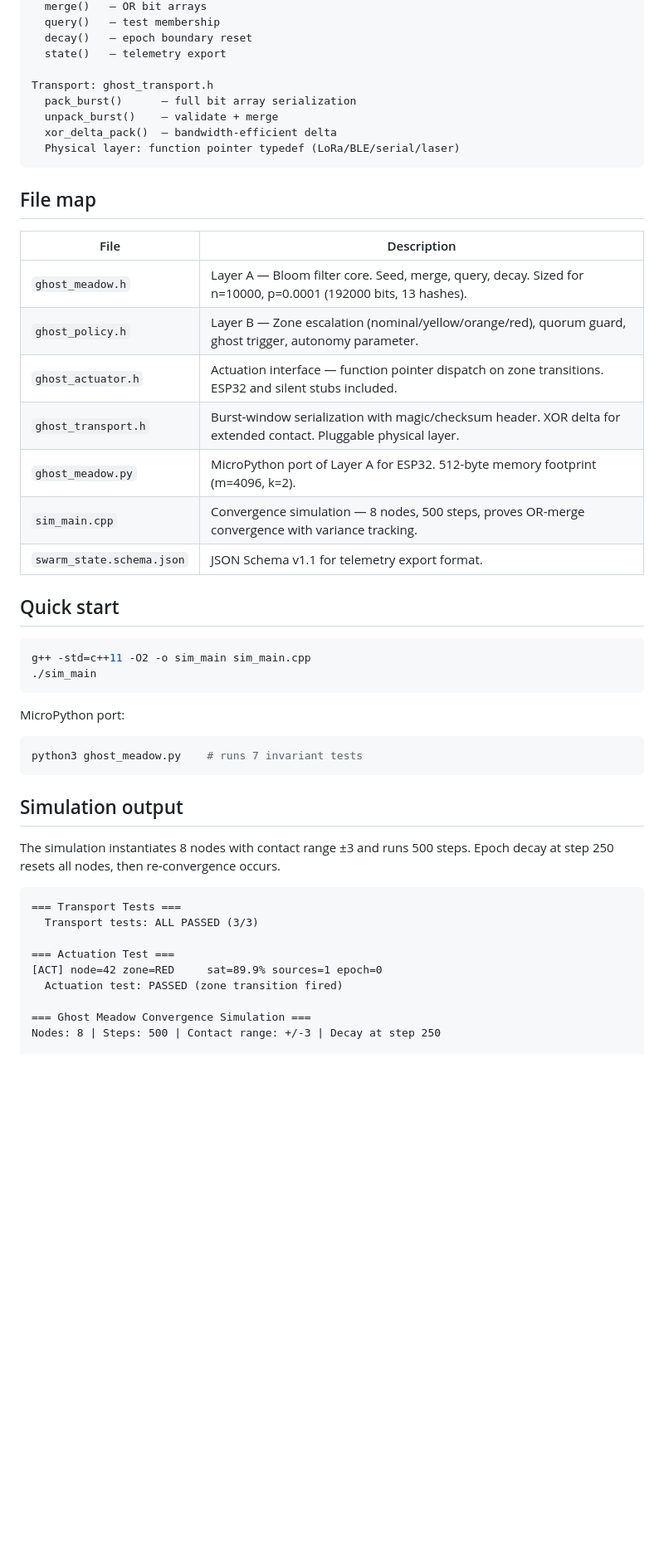
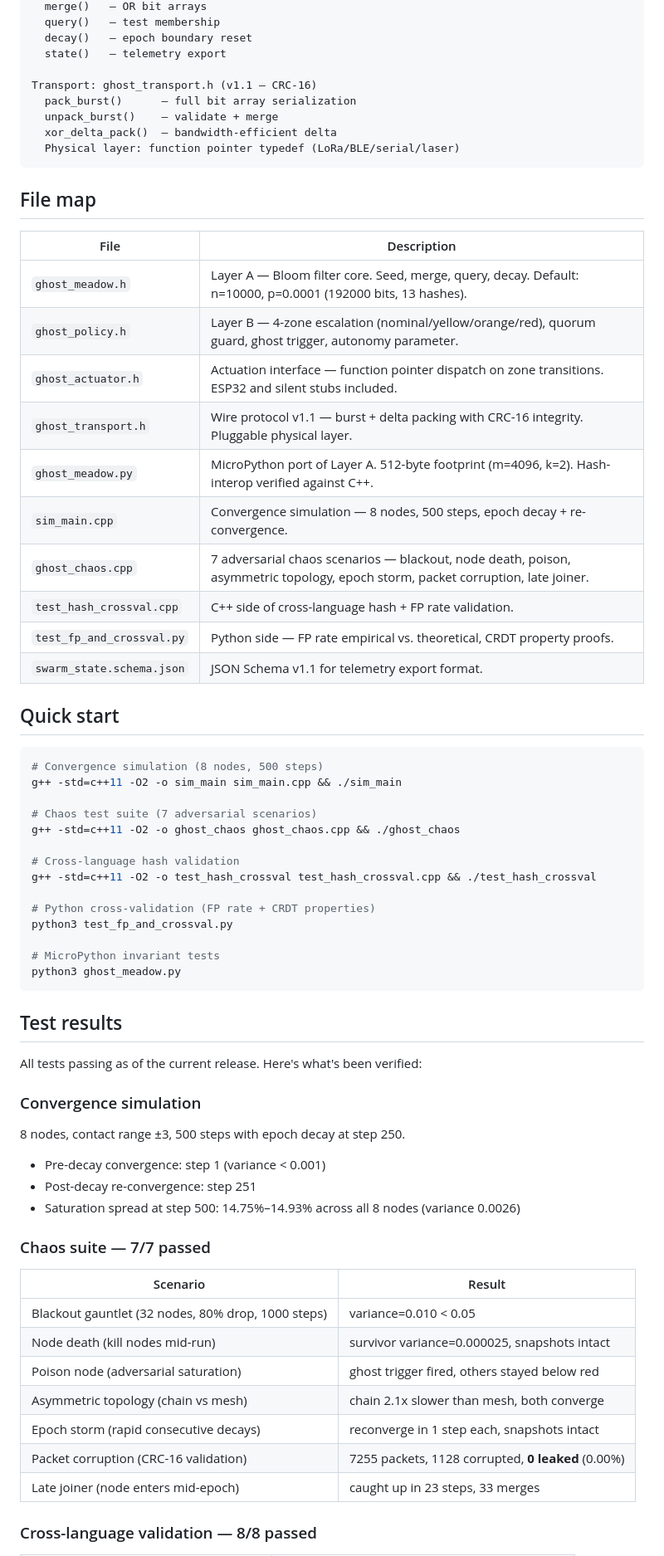
Before and after one commit to AdemVessell/ghost-meadow, a Markdown page: README.md, the part around one of its changes. Shown at 83% size. GitHub-like rendering; blank space fills up the shorter version.

````diff
--- a/README.md
+++ b/README.md
@@ -35,7 +37,7 @@ Layer A: ghost_meadow.h ──────────────────
   decay()   — epoch boundary reset
   state()   — telemetry export
 
-Transport: ghost_transport.h
+Transport: ghost_transport.h (v1.1 — CRC-16)
   pack_burst()      — full bit array serialization
   unpack_burst()    — validate + merge
   xor_delta_pack()  — bandwidth-efficient delta
@@ -46,38 +48,57 @@ Transport: ghost_transport.h
 
 | File | Description |
 |------|-------------|
-| `ghost_meadow.h` | Layer A — Bloom filter core. Seed, merge, query, decay. Sized for n=10000, p=0.0001 (192000 bits, 13 hashes). |
-| `ghost_policy.h` | Layer B — Zone escalation (nominal/yellow/orange/red), quorum guard, ghost trigger, autonomy parameter. |
+| `ghost_meadow.h` | Layer A — Bloom filter core. Seed, merge, query, decay. Default: n=10000, p=0.0001 (192000 bits, 13 hashes). |
+| `ghost_policy.h` | Layer B — 4-zone escalation (nominal/yellow/orange/red), quorum guard, ghost trigger, autonomy parameter. |
 | `ghost_actuator.h` | Actuation interface — function pointer dispatch on zone transitions. ESP32 and silent stubs included. |
-| `ghost_transport.h` | Burst-window serialization with magic/checksum header. XOR delta for extended contact. Pluggable physical layer. |
-| `ghost_meadow.py` | MicroPython port of Layer A for ESP32. 512-byte memory footprint (m=4096, k=2). |
-| `sim_main.cpp` | Convergence simulation — 8 nodes, 500 steps, proves OR-merge convergence with variance tracking. |
+| `ghost_transport.h` | Wire protocol v1.1 — burst + delta packing with CRC-16 integrity. Pluggable physical layer. |
+| `ghost_meadow.py` | MicroPython port of Layer A. 512-byte footprint (m=4096, k=2). Hash-interop verified against C++. |
+| `sim_main.cpp` | Convergence simulation — 8 nodes, 500 steps, epoch decay + re-convergence. |
+| `ghost_chaos.cpp` | 7 adversarial chaos scenarios — blackout, node death, poison, asymmetric topology, epoch storm, packet corruption, late joiner. |
+| `test_hash_crossval.cpp` | C++ side of cross-language hash + FP rate validation. |
+| `test_fp_and_crossval.py` | Python side — FP rate empirical vs. theoretical, CRDT property proofs. |
 | `swarm_state.schema.json` | JSON Schema v1.1 for telemetry export format. |
 
 ## Quick start
 
 ```bash
-g++ -std=c++11 -O2 -o sim_main sim_main.cpp
-./sim_main
+# Convergence simulation (8 nodes, 500 steps)
+g++ -std=c++11 -O2 -o sim_main sim_main.cpp && ./sim_main
+
+# Chaos test suite (7 adversarial scenarios)
+g++ -std=c++11 -O2 -o ghost_chaos ghost_chaos.cpp && ./ghost_chaos
+
+# Cross-language hash validation
+g++ -std=c++11 -O2 -o test_hash_crossval test_hash_crossval.cpp && ./test_hash_crossval
+
+# Python cross-validation (FP rate + CRDT properties)
+python3 test_fp_and_crossval.py
+
+# MicroPython invariant tests
+python3 ghost_meadow.py
 ```
 
-MicroPython port:
-```bash
-python3 ghost_meadow.py    # runs 7 invariant tests
-```
+## Test results
 
-## Simulation output
+All tests passing as of the current release. Here's what's been verified:
 
-The simulation instantiates 8 nodes with contact range ±3 and runs 500 steps. Epoch decay at step 250 resets all nodes, then re-convergence occurs.
+### Convergence simulation
+8 nodes, contact range ±3, 500 steps with epoch decay at step 250.
+- Pre-decay convergence: step 1 (variance < 0.001)
+- Post-decay re-convergence: step 251
+- Saturation spread at step 500: 14.75%–14.93% across all 8 nodes (variance 0.0026)
 
-```
-=== Transport Tests ===
-  Transport tests: ALL PASSED (3/3)
+### Chaos suite — 7/7 passed
 
-=== Actuation Test ===
-[ACT] node=42 zone=RED     sat=89.9% sources=1 epoch=0
-  Actuation test: PASSED (zone transition fired)
+| Scenario | Result |
+|----------|--------|
+| Blackout gauntlet (32 nodes, 80% drop, 1000 steps) | variance=0.010 < 0.05 |
+| Node death (kill nodes mid-run) | survivor variance=0.000025, snapshots intact |
+| Poison node (adversarial saturation) | ghost trigger fired, others stayed below red |
+| Asymmetric topology (chain vs mesh) | chain 2.1x slower than mesh, both converge |
+| Epoch storm (rapid consecutive decays) | reconverge in 1 step each, snapshots intact |
+| Packet corruption (CRC-16 validation) | 7255 packets, 1128 corrupted, **0 leaked** (0.00%) |
+| Late joiner (node enters mid-epoch) | caught up in 23 steps, 33 merges |
 
-=== Ghost Meadow Convergence Simulation ===
-Nodes: 8 | Steps: 500 | Contact range: +/-3 | Decay at step 250
+### Cross-language validation — 8/8 passed
 
````
Also changed, not shown: other parts of README.md (+41 -18 lines).
